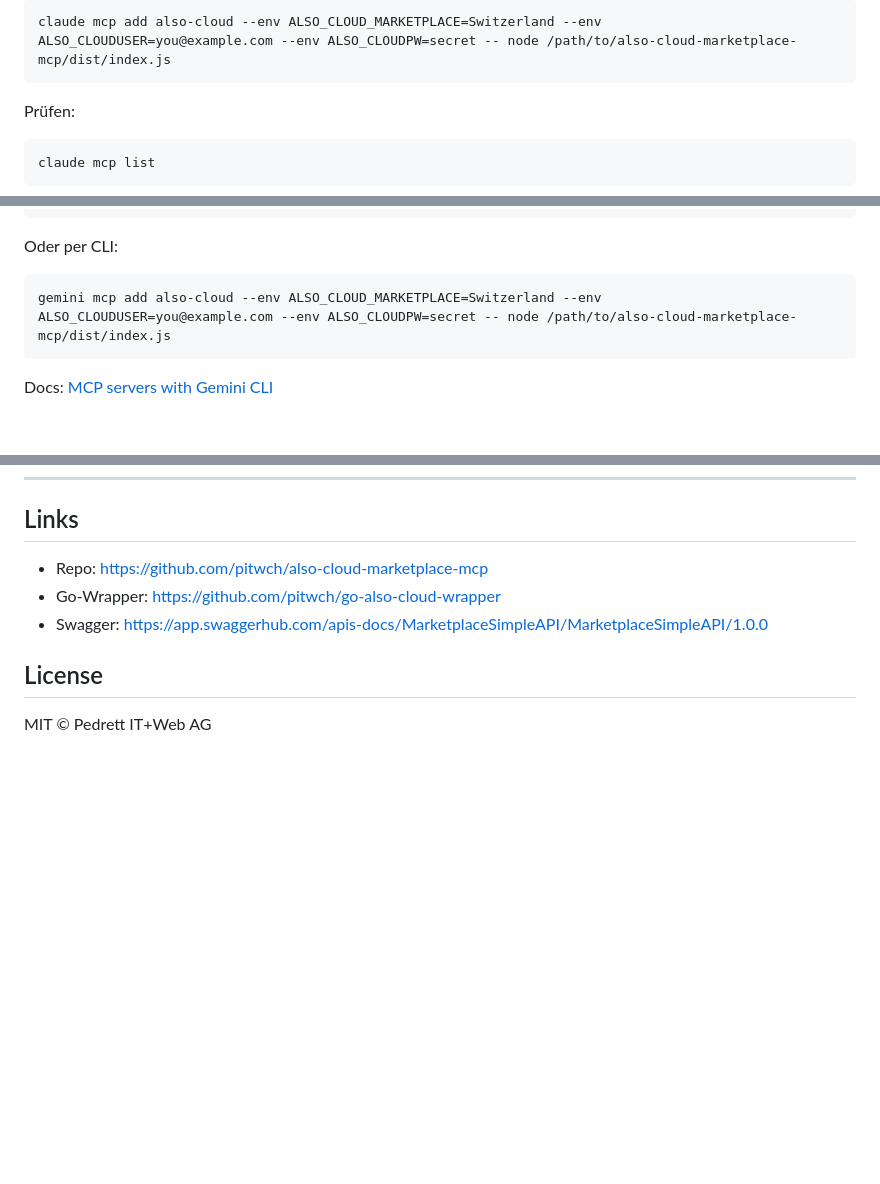
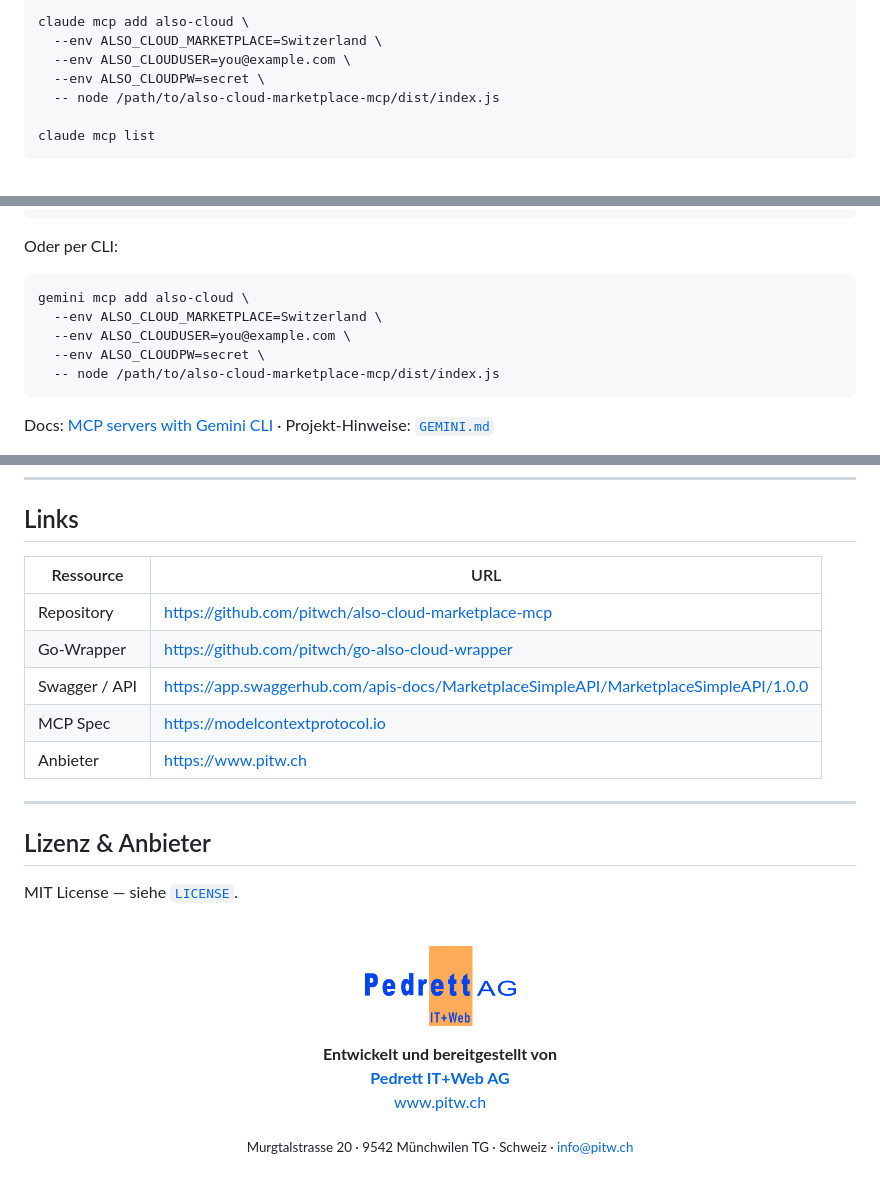
Before and after one commit to pitwch/also-cloud-marketplace-mcp, a Markdown page: README.md, 3 parts joined by grey strips. Rendered like a GitHub page; pictures changed too: docs/assets/pedrett-logo.jpg (added); folded sections open; blank space fills up the shorter version.

````diff
--- a/README.md
+++ b/README.md
@@ -105,11 +159,11 @@ Voraussetzung: zuvor `npm install` im Repo.
 
 ```bash
-claude mcp add also-cloud --env ALSO_CLOUD_MARKETPLACE=Switzerland --env ALSO_CLOUDUSER=you@example.com --env ALSO_CLOUDPW=secret -- node /path/to/also-cloud-marketplace-mcp/dist/index.js
-```
+claude mcp add also-cloud \
+  --env ALSO_CLOUD_MARKETPLACE=Switzerland \
+  --env ALSO_CLOUDUSER=you@example.com \
+  --env ALSO_CLOUDPW=secret \
+  -- node /path/to/also-cloud-marketplace-mcp/dist/index.js
 
-Prüfen:
-
-```bash
 claude mcp list
 ```
 
@@ -138,8 +193,12 @@ Config in `~/.gemini/settings.json` (oder projektbezogen `.gemini/settings.json`
 Oder per CLI:
 
 ```bash
-gemini mcp add also-cloud --env ALSO_CLOUD_MARKETPLACE=Switzerland --env ALSO_CLOUDUSER=you@example.com --env ALSO_CLOUDPW=secret -- node /path/to/also-cloud-marketplace-mcp/dist/index.js
+gemini mcp add also-cloud \
+  --env ALSO_CLOUD_MARKETPLACE=Switzerland \
+  --env ALSO_CLOUDUSER=you@example.com \
+  --env ALSO_CLOUDPW=secret \
+  -- node /path/to/also-cloud-marketplace-mcp/dist/index.js
 ```
 
-Docs: [MCP servers with Gemini CLI](https://geminicli.com/docs/tools/mcp-server/)
+Docs: [MCP servers with Gemini CLI](https://geminicli.com/docs/tools/mcp-server/) · Projekt-Hinweise: [`GEMINI.md`](./GEMINI.md)
 
@@ -308,10 +353,34 @@ npm start          # node dist/index.js
 
 ## Links
 
-- Repo: https://github.com/pitwch/also-cloud-marketplace-mcp
-- Go-Wrapper: https://github.com/pitwch/go-also-cloud-wrapper
-- Swagger: https://app.swaggerhub.com/apis-docs/MarketplaceSimpleAPI/MarketplaceSimpleAPI/1.0.0
+| Ressource | URL |
+|-----------|-----|
+| Repository | https://github.com/pitwch/also-cloud-marketplace-mcp |
+| Go-Wrapper | https://github.com/pitwch/go-also-cloud-wrapper |
+| Swagger / API | https://app.swaggerhub.com/apis-docs/MarketplaceSimpleAPI/MarketplaceSimpleAPI/1.0.0 |
+| MCP Spec | https://modelcontextprotocol.io |
+| Anbieter | https://www.pitw.ch |
 
-## License
+---
 
-MIT © Pedrett IT+Web AG
+## Lizenz & Anbieter
+
+MIT License — siehe [`LICENSE`](./LICENSE).
+
+<br/>
+
+<p align="center">
+  <a href="https://www.pitw.ch">
+    <img src="docs/assets/pedrett-logo.jpg" alt="Pedrett IT+Web AG" height="80" />
+  </a>
+</p>
+
+<p align="center">
+  <strong>Entwickelt und bereitgestellt von</strong><br/>
+  <a href="https://www.pitw.ch"><strong>Pedrett IT+Web AG</strong></a><br/>
+  <a href="https://www.pitw.ch">www.pitw.ch</a>
+</p>
+
+<p align="center">
+  <sub>Murgtalstrasse 20 · 9542 Münchwilen TG · Schweiz · <a href="mailto:info@pitw.ch">info@pitw.ch</a></sub>
+</p>
````
Also changed, not shown: other parts of README.md (+154 -113 lines), docs/assets/banner.jpg (added), docs/assets/icon.jpg (added), 3 other files.
